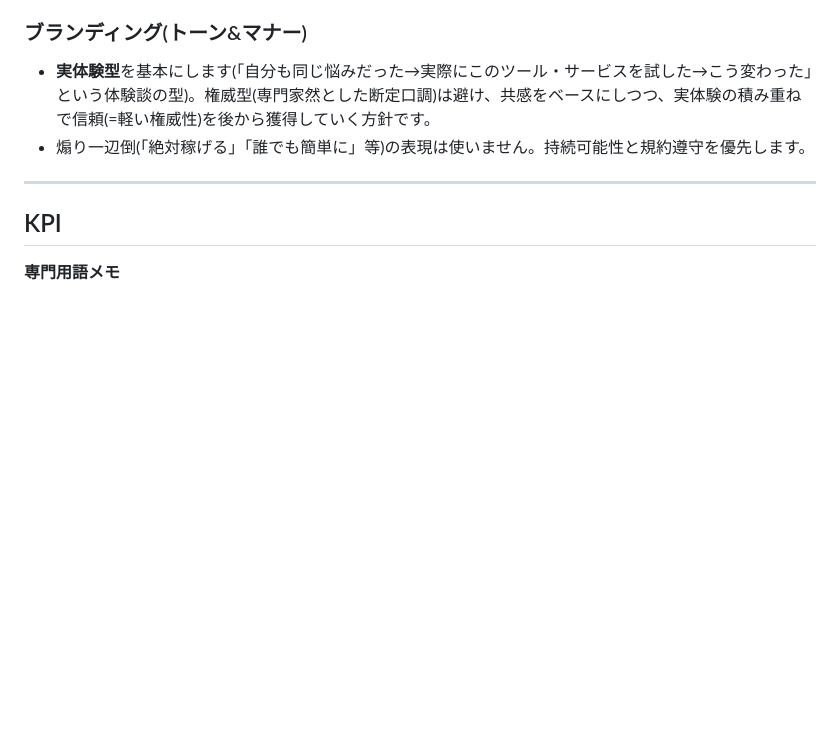
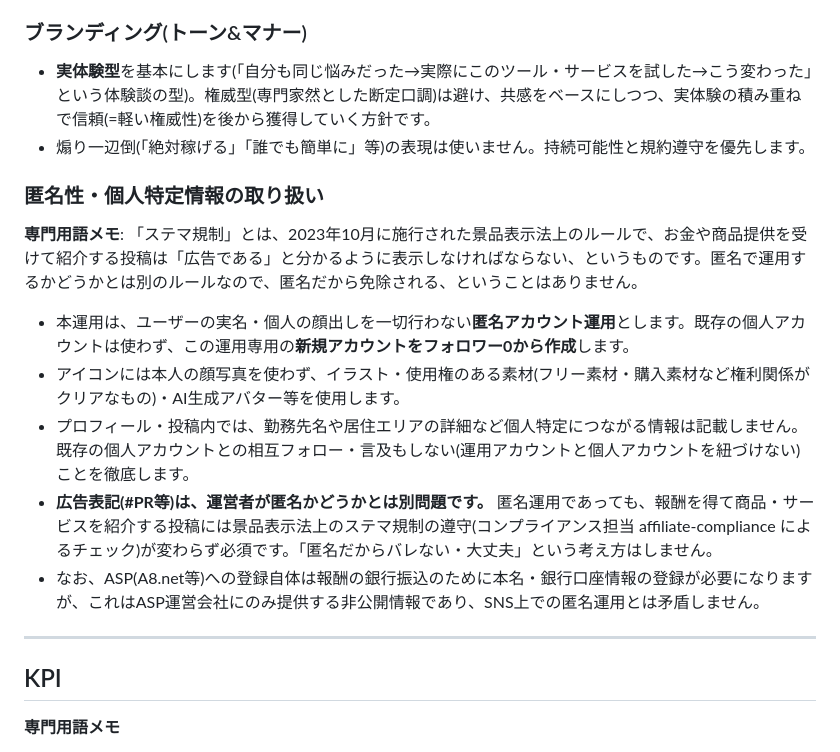
Before and after one commit to xxxysmsxxx-cmd/yoshi, a Markdown page: affiliate/00_strategy.md, the part around the change. Drawn GitHub-style; blank space fills up the shorter version.

Commit message:
Document anonymous operation policy in the strategy brief
Records the user's decision to run this operation under a new,
zero-follower account with no face or real-identity disclosure,
separate from any personal account. Clarifies that anonymity doesn't
exempt posts from stealth-marketing disclosure requirements, and
that ASP payout registration (real name, bank details) stays private
and doesn't conflict with public anonymity.

Co-Authored-By: Claude Sonnet 5 <noreply@anthropic.com>
Claude-Session: https://claude.ai/code/session_01XQKpRoLp5y2wy2i687gZ6u

```diff
--- a/affiliate/00_strategy.md
+++ b/affiliate/00_strategy.md
@@ -89,6 +89,16 @@
 - **実体験型**を基本にします(「自分も同じ悩みだった→実際にこのツール・サービスを試した→こう変わった」という体験談の型)。権威型(専門家然とした断定口調)は避け、共感をベースにしつつ、実体験の積み重ねで信頼(=軽い権威性)を後から獲得していく方針です。
 - 煽り一辺倒(「絶対稼げる」「誰でも簡単に」等)の表現は使いません。持続可能性と規約遵守を優先します。
 
+### 匿名性・個人特定情報の取り扱い
+
+**専門用語メモ**: 「ステマ規制」とは、2023年10月に施行された景品表示法上のルールで、お金や商品提供を受けて紹介する投稿は「広告である」と分かるように表示しなければならない、というものです。匿名で運用するかどうかとは別のルールなので、匿名だから免除される、ということはありません。
+
+- 本運用は、ユーザーの実名・個人の顔出しを一切行わない**匿名アカウント運用**とします。既存の個人アカウントは使わず、この運用専用の**新規アカウントをフォロワー0から作成**します。
+- アイコンには本人の顔写真を使わず、イラスト・使用権のある素材(フリー素材・購入素材など権利関係がクリアなもの)・AI生成アバター等を使用します。
+- プロフィール・投稿内では、勤務先名や居住エリアの詳細など個人特定につながる情報は記載しません。既存の個人アカウントとの相互フォロー・言及もしない(運用アカウントと個人アカウントを紐づけない)ことを徹底します。
+- **広告表記(#PR等)は、運営者が匿名かどうかとは別問題です。** 匿名運用であっても、報酬を得て商品・サービスを紹介する投稿には景品表示法上のステマ規制の遵守(コンプライアンス担当 affiliate-compliance によるチェック)が変わらず必須です。「匿名だからバレない・大丈夫」という考え方はしません。
+- なお、ASP(A8.net等)への登録自体は報酬の銀行振込のために本名・銀行口座情報の登録が必要になりますが、これはASP運営会社にのみ提供する非公開情報であり、SNS上での匿名運用とは矛盾しません。
+
 ---
 
 ## KPI
```
